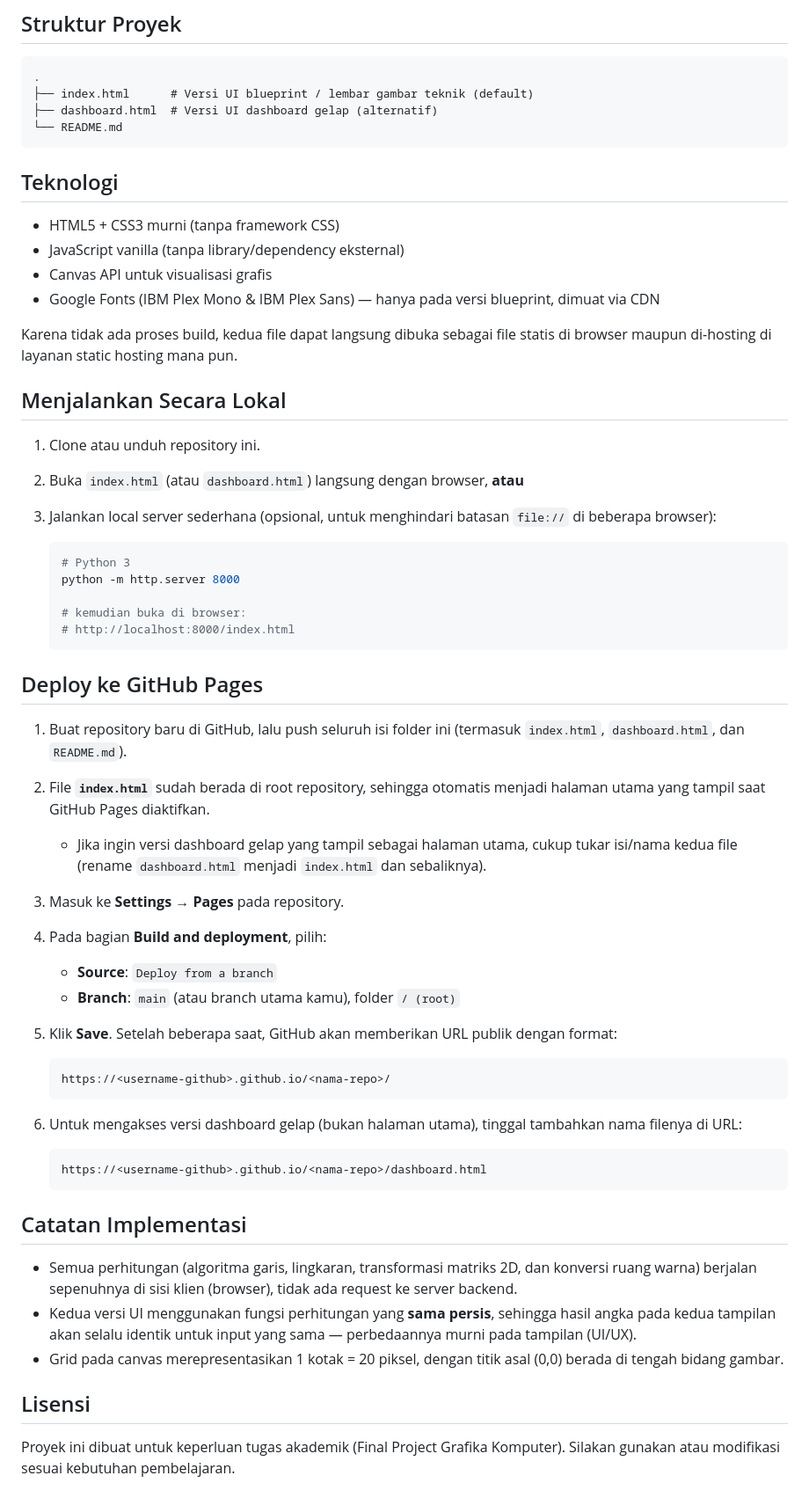
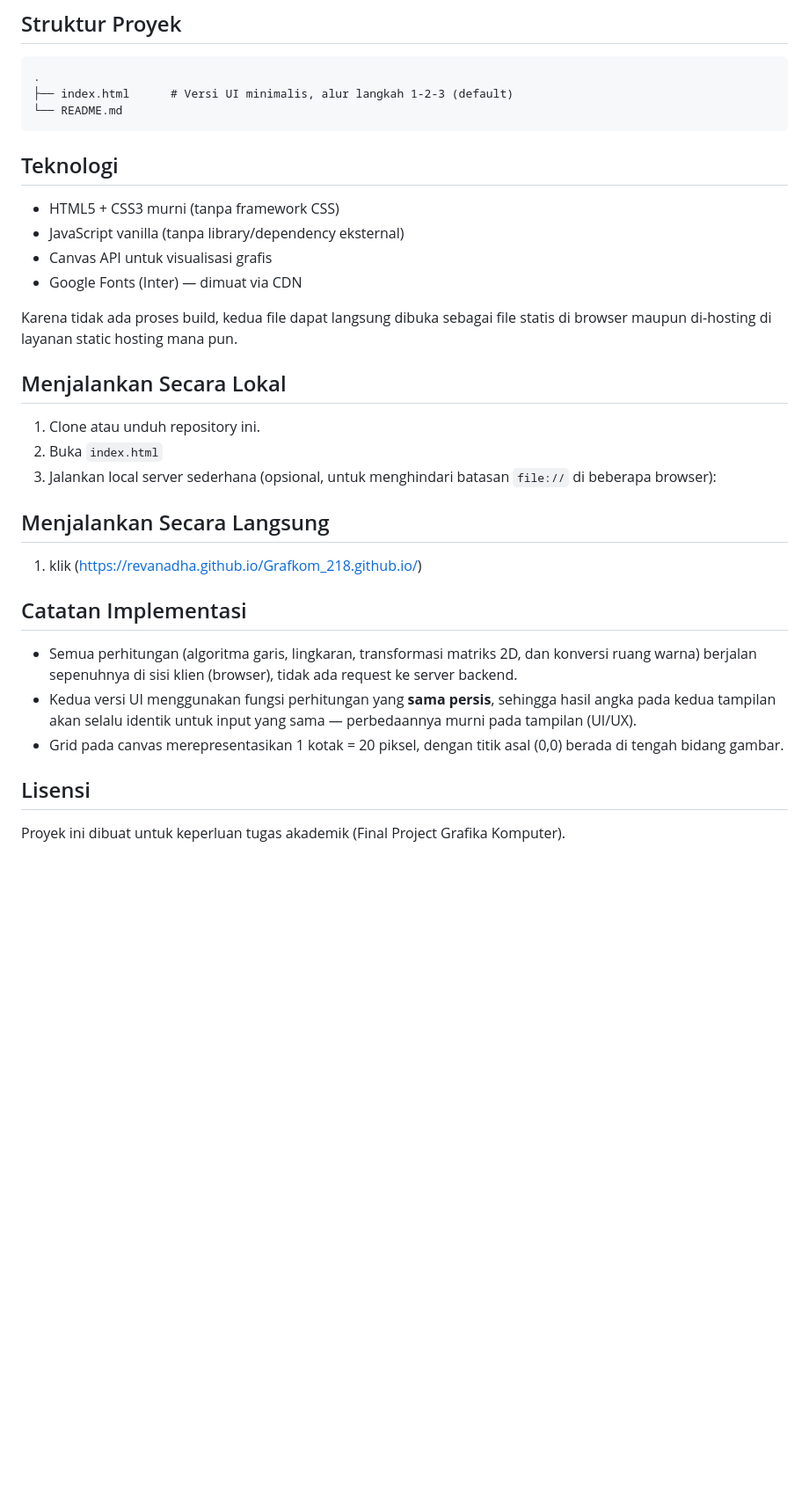
Before and after one commit to revanadha/Grafkom_218.github.io, a Markdown page: README.md, the part around one of its changes. Shown at 88% size. Rendered like a GitHub page; blank space fills up the shorter version.

````diff
--- a/README.md
+++ b/README.md
@@ -45,8 +44,7 @@ Buka file HTML langsung di browser (Chrome/Edge/Firefox), tidak memerlukan serve
 
 ```
 .
-├── index.html      # Versi UI blueprint / lembar gambar teknik (default)
-├── dashboard.html  # Versi UI dashboard gelap (alternatif)
+├── index.html      # Versi UI minimalis, alur langkah 1-2-3 (default)
 └── README.md
 ```
 
@@ -55,44 +53,20 @@ Buka file HTML langsung di browser (Chrome/Edge/Firefox), tidak memerlukan serve
 - HTML5 + CSS3 murni (tanpa framework CSS)
 - JavaScript vanilla (tanpa library/dependency eksternal)
 - Canvas API untuk visualisasi grafis
-- Google Fonts (IBM Plex Mono & IBM Plex Sans) — hanya pada versi blueprint, dimuat via CDN
+- Google Fonts (Inter) — dimuat via CDN
 
 Karena tidak ada proses build, kedua file dapat langsung dibuka sebagai file statis di browser maupun di-hosting di layanan static hosting mana pun.
 
 ## Menjalankan Secara Lokal
 
 1. Clone atau unduh repository ini.
-2. Buka `index.html` (atau `dashboard.html`) langsung dengan browser, **atau**
+2. Buka `index.html`
 3. Jalankan local server sederhana (opsional, untuk menghindari batasan `file://` di beberapa browser):
 
-   ```bash
-   # Python 3
-   python -m http.server 8000
+## Menjalankan Secara Langsung
+1. klik (https://revanadha.github.io/Grafkom_218.github.io/)
 
-   # kemudian buka di browser:
-   # http://localhost:8000/index.html
-   ```
 
-## Deploy ke GitHub Pages
-
-1. Buat repository baru di GitHub, lalu push seluruh isi folder ini (termasuk `index.html`, `dashboard.html`, dan `README.md`).
-2. File **`index.html`** sudah berada di root repository, sehingga otomatis menjadi halaman utama yang tampil saat GitHub Pages diaktifkan.
-   - Jika ingin versi dashboard gelap yang tampil sebagai halaman utama, cukup tukar isi/nama kedua file (rename `dashboard.html` menjadi `index.html` dan sebaliknya).
-3. Masuk ke **Settings → Pages** pada repository.
-4. Pada bagian **Build and deployment**, pilih:
-   - **Source**: `Deploy from a branch`
-   - **Branch**: `main` (atau branch utama kamu), folder `/ (root)`
-5. Klik **Save**. Setelah beberapa saat, GitHub akan memberikan URL publik dengan format:
-
-   ```
-   https://<username-github>.github.io/<nama-repo>/
-   ```
-
-6. Untuk mengakses versi dashboard gelap (bukan halaman utama), tinggal tambahkan nama filenya di URL:
-
-   ```
-   https://<username-github>.github.io/<nama-repo>/dashboard.html
-   ```
 
 ## Catatan Implementasi
 
@@ -102,4 +76,4 @@ Karena tidak ada proses build, kedua file dapat langsung dibuka sebagai file sta
 
 ## Lisensi
 
-Proyek ini dibuat untuk keperluan tugas akademik (Final Project Grafika Komputer). Silakan gunakan atau modifikasi sesuai kebutuhan pembelajaran.
+Proyek ini dibuat untuk keperluan tugas akademik (Final Project Grafika Komputer).
````
Also changed, not shown: other parts of README.md (+2 -3 lines).
